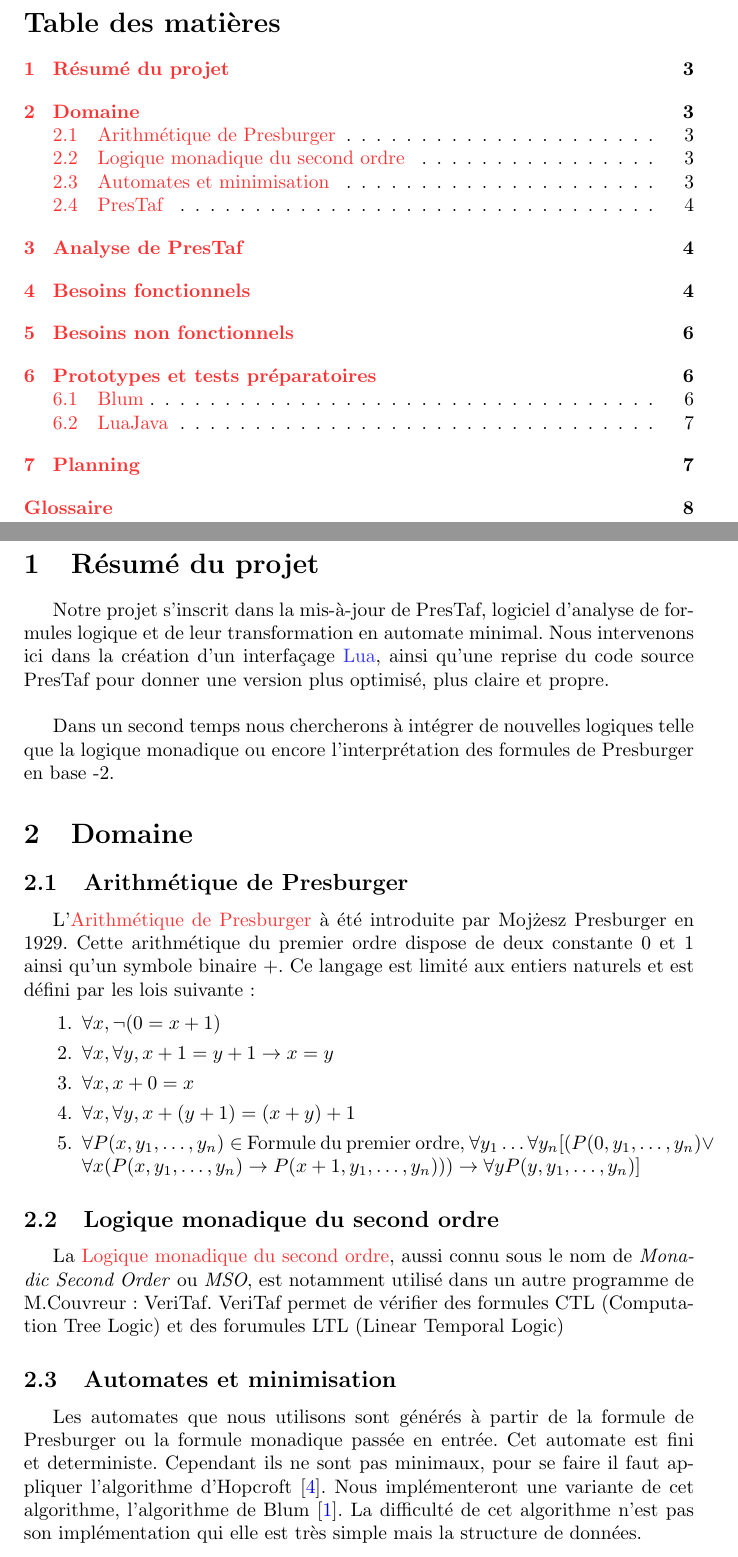
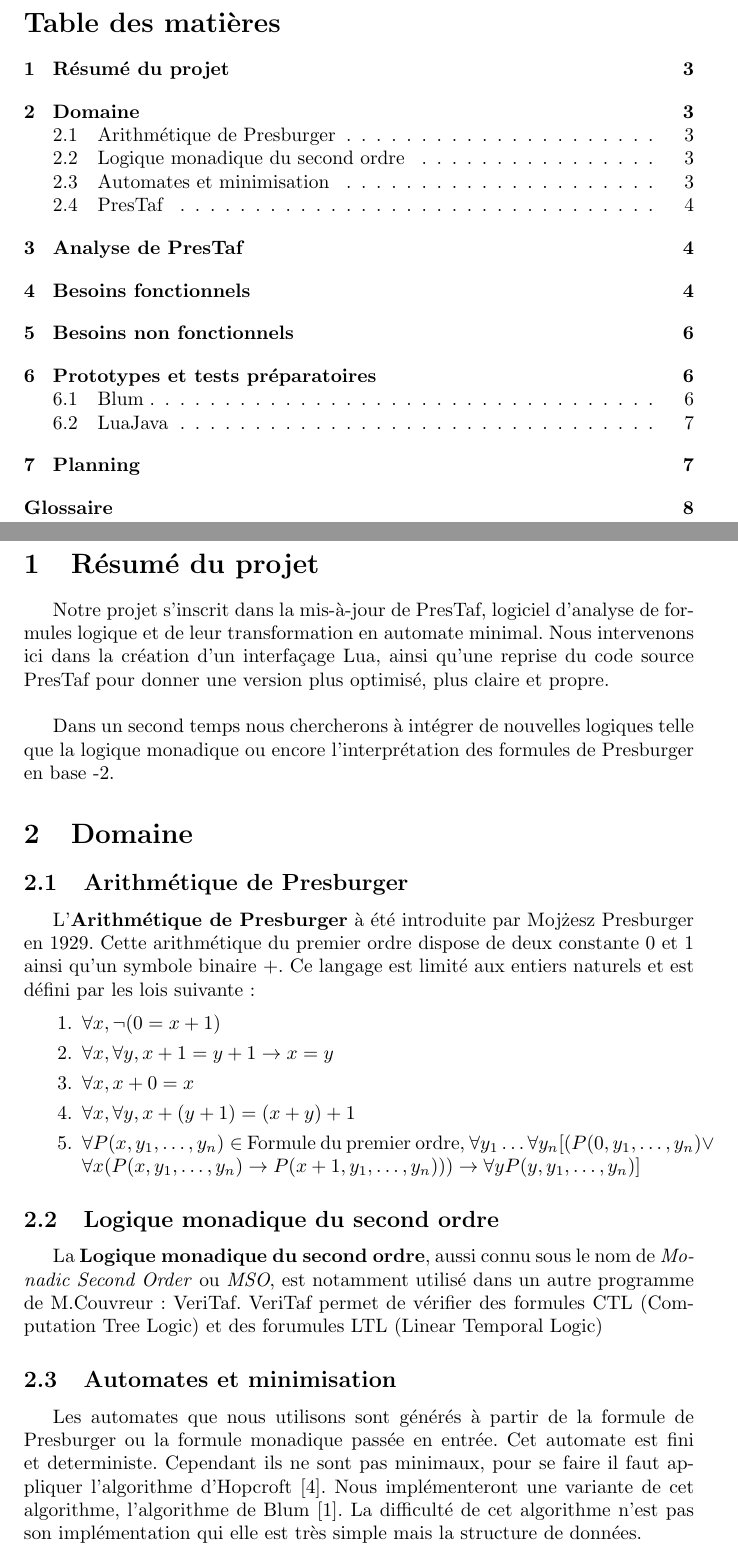
Before and after one commit to jeremyTurnherr/PresTaf, a LaTeX document (Documentation/memoire/memoire.tex): two parts of pages 2 and 3 of 8, joined at a grey line, cut so that both start at the same text. Compiled offline with pdfLaTeX.

Commit message:
J'ai mis les liens en noir

```diff
--- a/Documentation/memoire/memoire.tex
+++ b/Documentation/memoire/memoire.tex
@@ -39,9 +39,9 @@
 \usepackage{hyperref}
 \hypersetup{
 	colorlinks,
-	linkcolor={red!80},
-	citecolor={blue!100},
-	urlcolor={blue!80}
+	linkcolor={black},
+	citecolor={black},
+	urlcolor={black}
 }
 \usepackage[toc,section=section]{glossaries}
 \usepackage{url}
@@ -134,7 +134,7 @@
 
 \subsection{Arithmétique de Presburger}
 
-L'\gls{presburger} à été introduite par Moj\.{z}esz Presburger en 1929. Cette arithmétique du premier ordre dispose de deux constante 0 et 1 ainsi qu'un symbole binaire +. Ce langage est limité aux entiers naturels et est défini par les lois suivante :
+L'\textbf{\gls{presburger}} à été introduite par Moj\.{z}esz Presburger en 1929. Cette arithmétique du premier ordre dispose de deux constante 0 et 1 ainsi qu'un symbole binaire +. Ce langage est limité aux entiers naturels et est défini par les lois suivante :
 
 \begin{enumerate}
     \item $\forall x, \neg(0 = x + 1)$
@@ -147,7 +147,7 @@
 
 \subsection{Logique monadique du second ordre}
 
-La \gls{monadique}, aussi connu sous le nom de \emph{Monadic Second Order} ou \emph{MSO}, est notamment utilisé dans un autre programme de M.Couvreur : VeriTaf. VeriTaf permet de vérifier des formules CTL (Computation Tree Logic) et des forumules LTL (Linear Temporal Logic)
+La \textbf{\gls{monadique}}, aussi connu sous le nom de \emph{Monadic Second Order} ou \emph{MSO}, est notamment utilisé dans un autre programme de M.Couvreur : VeriTaf. VeriTaf permet de vérifier des formules CTL (Computation Tree Logic) et des forumules LTL (Linear Temporal Logic)
 
 \subsection{Automates et minimisation}
 
```
